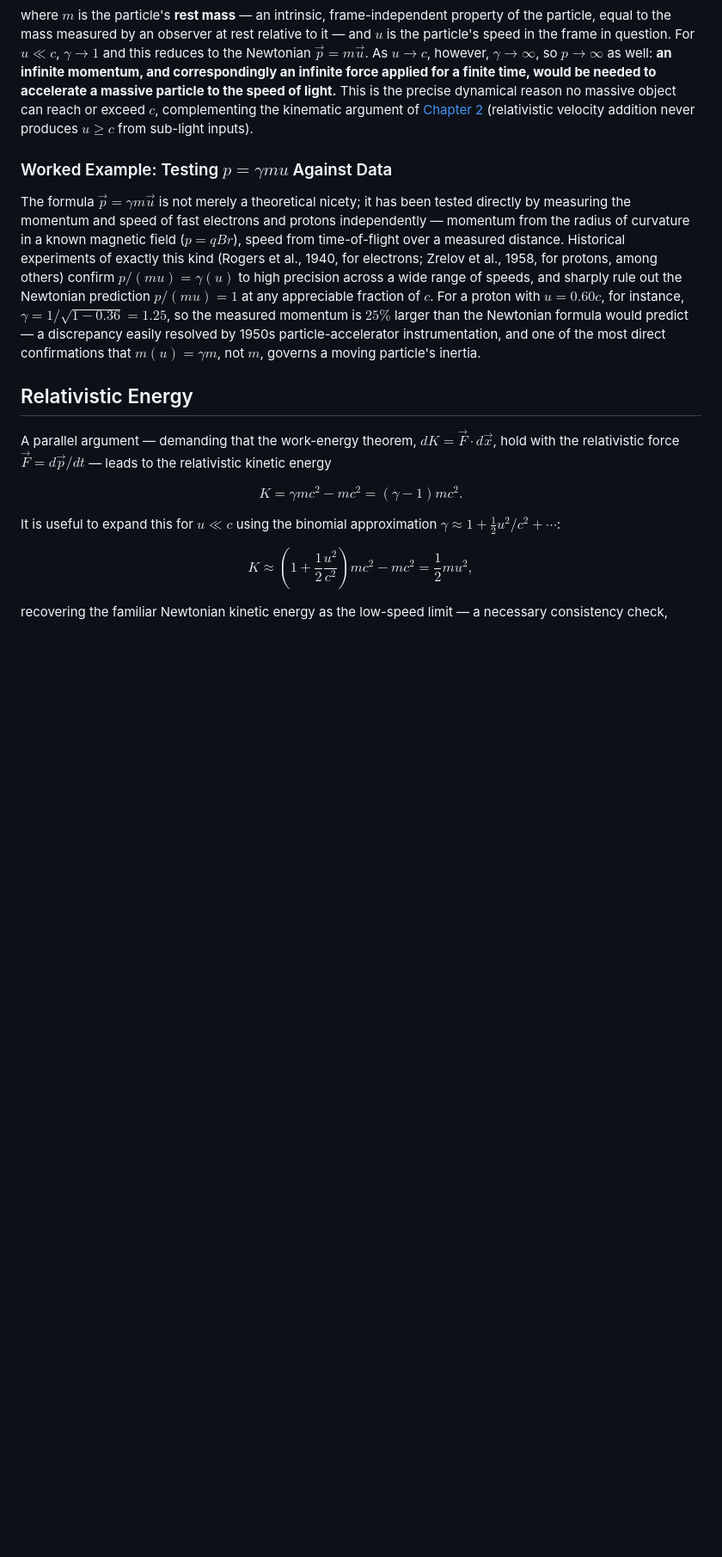
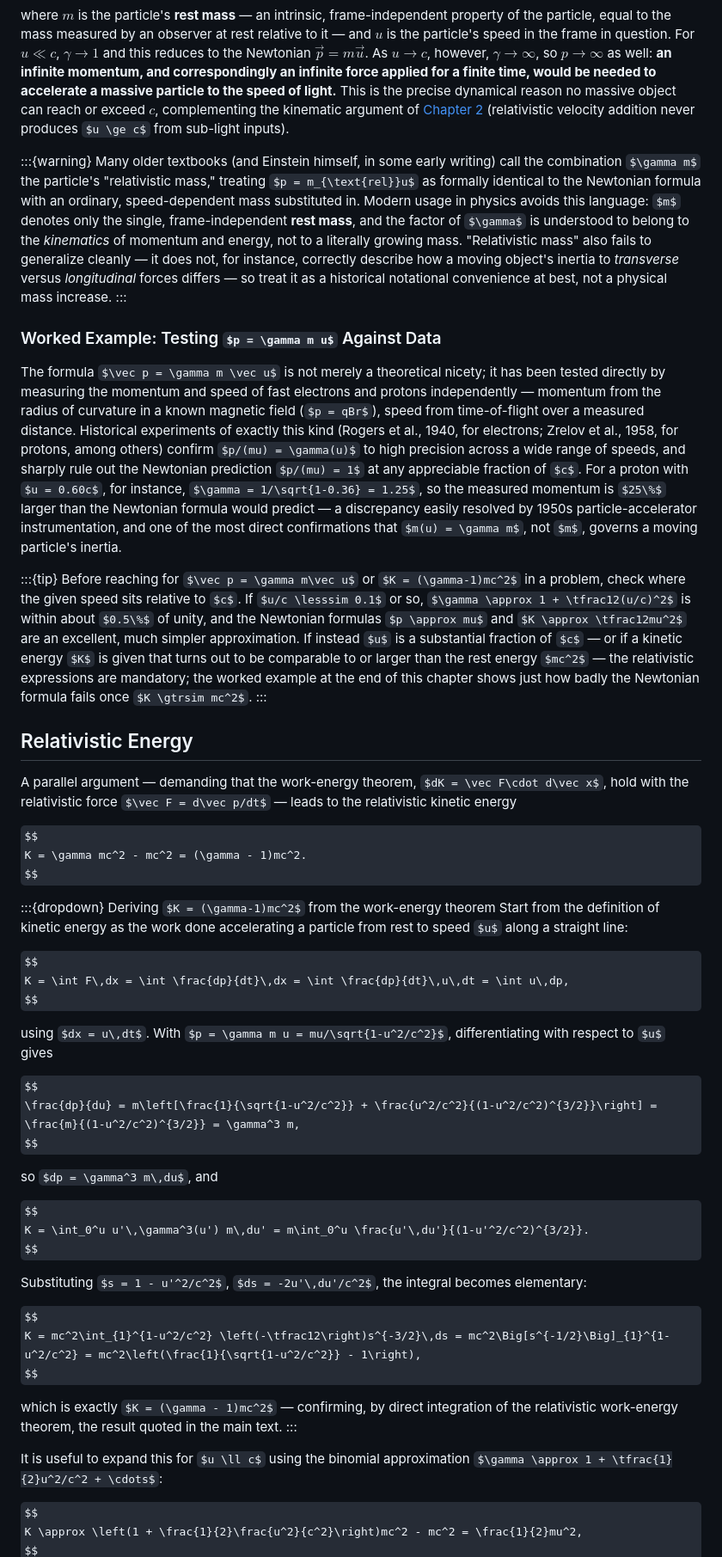
Before and after one commit to QuadriviumPress/modernPhysics, a Markdown page: chapters/ch-03-relativistic-dynamics.md, the part around one of its changes. Shown at 86% size. Drawn GitHub-style; some formulas as TeX source; blank space fills up the shorter version.

```diff
--- a/chapters/ch-03-relativistic-dynamics.md
+++ b/chapters/ch-03-relativistic-dynamics.md
@@ -63,9 +63,17 @@ $$
 
 where $m$ is the particle's **rest mass** — an intrinsic, frame-independent property of the particle, equal to the mass measured by an observer at rest relative to it — and $u$ is the particle's speed in the frame in question. For $u \ll c$, $\gamma \to 1$ and this reduces to the Newtonian $\vec p = m\vec u$. As $u \to c$, however, $\gamma \to \infty$, so $p \to \infty$ as well: **an infinite momentum, and correspondingly an infinite force applied for a finite time, would be needed to accelerate a massive particle to the speed of light.** This is the precise dynamical reason no massive object can reach or exceed $c$, complementing the kinematic argument of [Chapter 2](#ch-special-relativity) (relativistic velocity addition never produces $u \ge c$ from sub-light inputs).
 
+:::{warning}
+Many older textbooks (and Einstein himself, in some early writing) call the combination $\gamma m$ the particle's "relativistic mass," treating $p = m_{\text{rel}}u$ as formally identical to the Newtonian formula with an ordinary, speed-dependent mass substituted in. Modern usage in physics avoids this language: $m$ denotes only the single, frame-independent **rest mass**, and the factor of $\gamma$ is understood to belong to the *kinematics* of momentum and energy, not to a literally growing mass. "Relativistic mass" also fails to generalize cleanly — it does not, for instance, correctly describe how a moving object's inertia to *transverse* versus *longitudinal* forces differs — so treat it as a historical notational convenience at best, not a physical mass increase.
+:::
+
 ### Worked Example: Testing $p = \gamma m u$ Against Data
 
 The formula $\vec p = \gamma m \vec u$ is not merely a theoretical nicety; it has been tested directly by measuring the momentum and speed of fast electrons and protons independently — momentum from the radius of curvature in a known magnetic field ($p = qBr$), speed from time-of-flight over a measured distance. Historical experiments of exactly this kind (Rogers et al., 1940, for electrons; Zrelov et al., 1958, for protons, among others) confirm $p/(mu) = \gamma(u)$ to high precision across a wide range of speeds, and sharply rule out the Newtonian prediction $p/(mu) = 1$ at any appreciable fraction of $c$. For a proton with $u = 0.60c$, for instance, $\gamma = 1/\sqrt{1-0.36} = 1.25$, so the measured momentum is $25\%$ larger than the Newtonian formula would predict — a discrepancy easily resolved by 1950s particle-accelerator instrumentation, and one of the most direct confirmations that $m(u) = \gamma m$, not $m$, governs a moving particle's inertia.
+
+:::{tip}
+Before reaching for $\vec p = \gamma m\vec u$ or $K = (\gamma-1)mc^2$ in a problem, check where the given speed sits relative to $c$. If $u/c \lesssim 0.1$ or so, $\gamma \approx 1 + \tfrac12(u/c)^2$ is within about $0.5\%$ of unity, and the Newtonian formulas $p \approx mu$ and $K \approx \tfrac12mu^2$ are an excellent, much simpler approximation. If instead $u$ is a substantial fraction of $c$ — or if a kinetic energy $K$ is given that turns out to be comparable to or larger than the rest energy $mc^2$ — the relativistic expressions are mandatory; the worked example at the end of this chapter shows just how badly the Newtonian formula fails once $K \gtrsim mc^2$.
+:::
 
 ## Relativistic Energy
 
@@ -75,6 +83,34 @@ $$
 K = \gamma mc^2 - mc^2 = (\gamma - 1)mc^2.
 $$
 
+:::{dropdown} Deriving $K = (\gamma-1)mc^2$ from the work-energy theorem
+Start from the definition of kinetic energy as the work done accelerating a particle from rest to speed $u$ along a straight line:
+
+$$
+K = \int F\,dx = \int \frac{dp}{dt}\,dx = \int \frac{dp}{dt}\,u\,dt = \int u\,dp,
+$$
+
+using $dx = u\,dt$. With $p = \gamma m u = mu/\sqrt{1-u^2/c^2}$, differentiating with respect to $u$ gives
+
+$$
+\frac{dp}{du} = m\left[\frac{1}{\sqrt{1-u^2/c^2}} + \frac{u^2/c^2}{(1-u^2/c^2)^{3/2}}\right] = \frac{m}{(1-u^2/c^2)^{3/2}} = \gamma^3 m,
+$$
+
+so $dp = \gamma^3 m\,du$, and
+
+$$
+K = \int_0^u u'\,\gamma^3(u') m\,du' = m\int_0^u \frac{u'\,du'}{(1-u'^2/c^2)^{3/2}}.
+$$
+
+Substituting $s = 1 - u'^2/c^2$, $ds = -2u'\,du'/c^2$, the integral becomes elementary:
+
+$$
+K = mc^2\int_{1}^{1-u^2/c^2} \left(-\tfrac12\right)s^{-3/2}\,ds = mc^2\Big[s^{-1/2}\Big]_{1}^{1-u^2/c^2} = mc^2\left(\frac{1}{\sqrt{1-u^2/c^2}} - 1\right),
+$$
+
+which is exactly $K = (\gamma - 1)mc^2$ — confirming, by direct integration of the relativistic work-energy theorem, the result quoted in the main text.
+:::
+
 It is useful to expand this for $u \ll c$ using the binomial approximation $\gamma \approx 1 + \tfrac{1}{2}u^2/c^2 + \cdots$:
 
 $$
```
Also changed, not shown: other parts of chapters/ch-03-relativistic-dynamics.md (+23 -1 lines).
